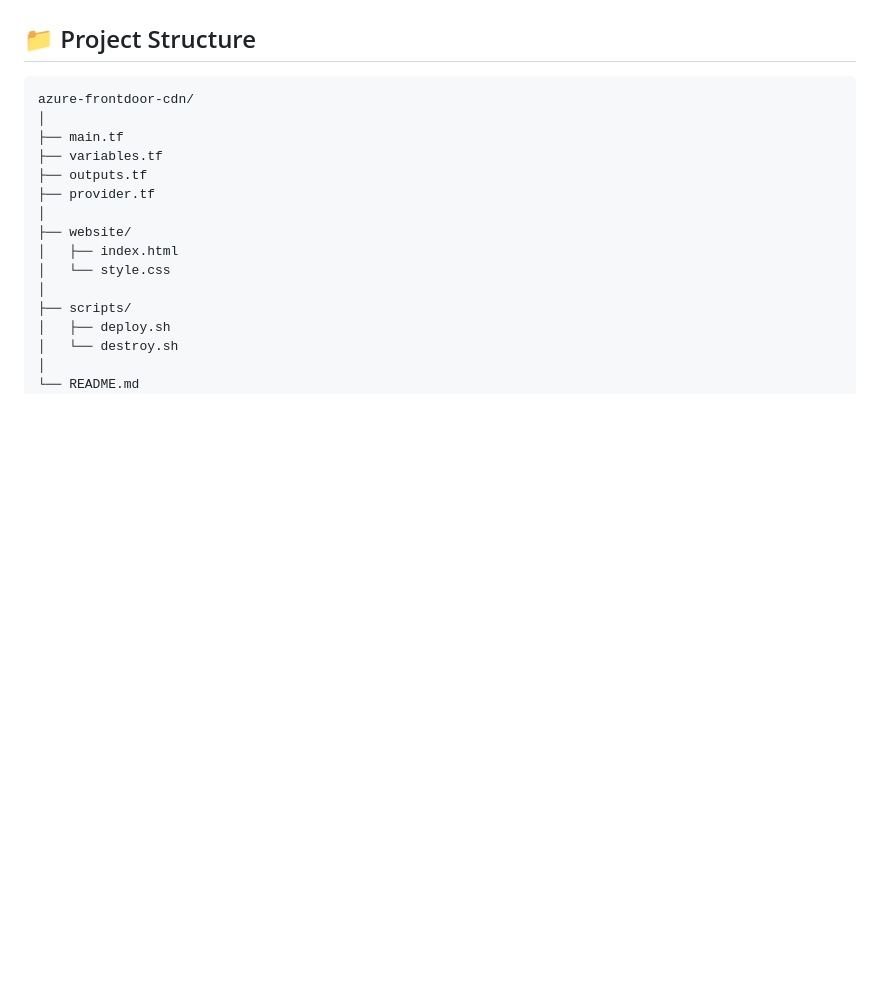
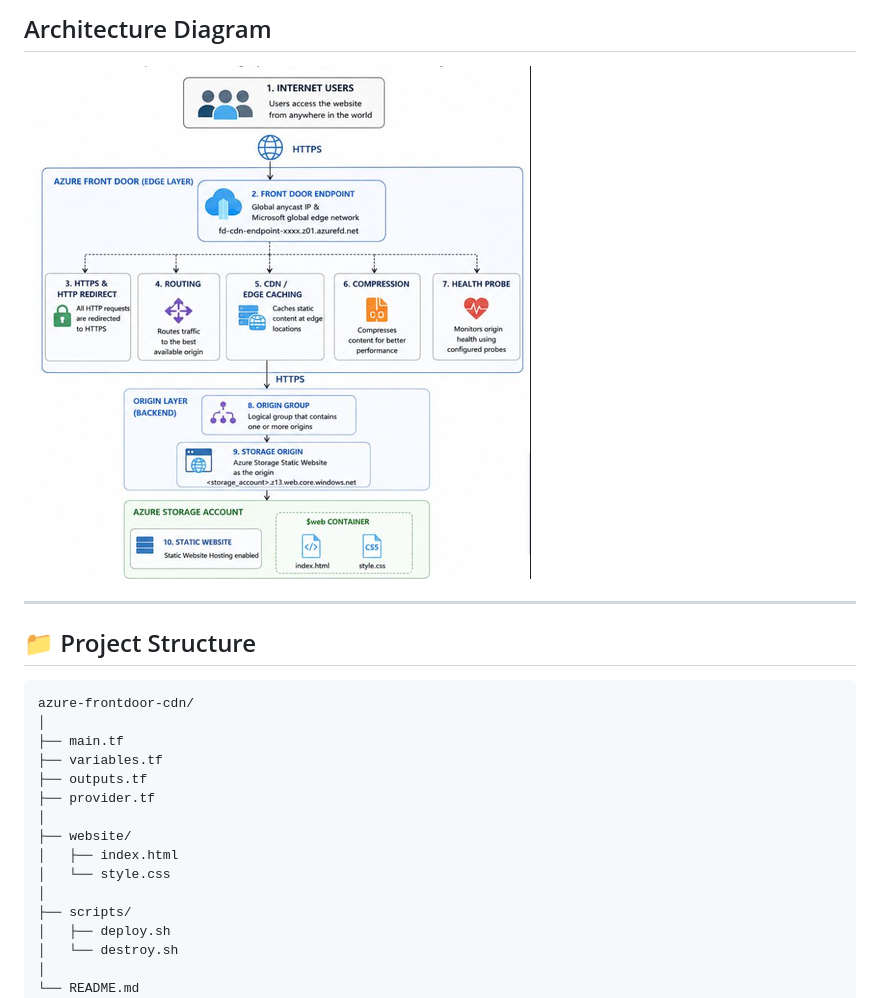
Before and after one commit to saranjib/Website-Delivery-with-Azure-Front-Door-and-Azure-CDN, a Markdown page: README.md, the part around one of its changes. Rendered like a GitHub page; blank space fills up the shorter version.

Commit message:
Revise architecture section and update diagram
Updated architecture section with a new diagram.

```diff
--- a/README.md
+++ b/README.md
@@ -9,6 +5,11 @@ A cloud computing project that demonstrates how to deliver a secure, scalable, a
 
 
+## Architecture Diagram
 
+![Architecture](architecture.png)
+
+
+---
 
 ## 📁 Project Structure
 
```
Also changed, not shown: other parts of README.md (+0 -4 lines).
